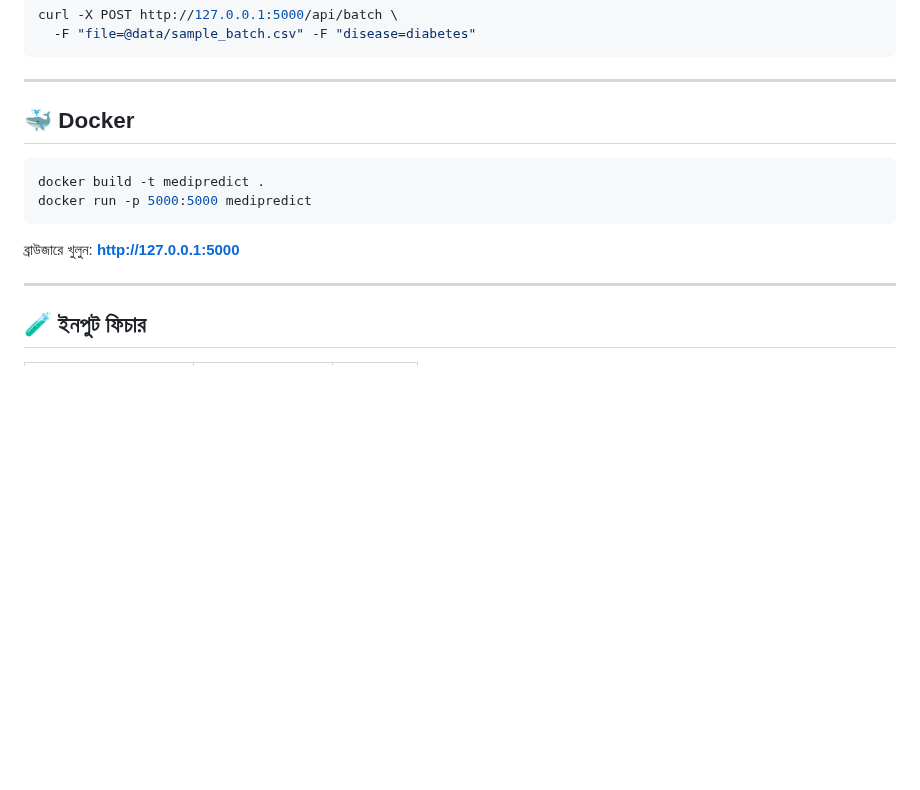
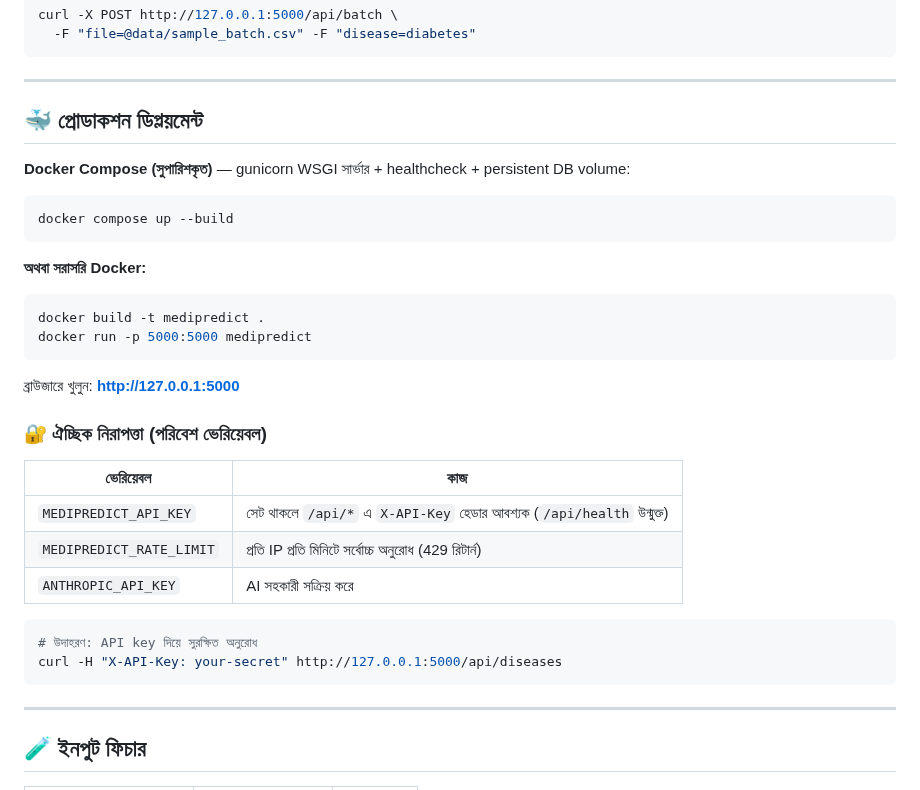
Before and after one commit to thecodebasedot/MediPredict, a Markdown page: README.md, the part around one of its changes. Drawn GitHub-style; blank space fills up the shorter version.

````diff
--- a/README.md
+++ b/README.md
@@ -203,13 +224,33 @@ curl -X POST http://127.0.0.1:5000/api/batch \
 
 ---
 
-## 🐳 Docker
+## 🐳 প্রোডাকশন ডিপ্লয়মেন্ট
 
+**Docker Compose (সুপারিশকৃত)** — gunicorn WSGI সার্ভার + healthcheck + persistent DB volume:
+
+```bash
+docker compose up --build
+```
+
+**অথবা সরাসরি Docker:**
 ```bash
 docker build -t medipredict .
 docker run -p 5000:5000 medipredict
 ```
 ব্রাউজারে খুলুন: **http://127.0.0.1:5000**
+
+### 🔐 ঐচ্ছিক নিরাপত্তা (পরিবেশ ভেরিয়েবল)
+
+| ভেরিয়েবল | কাজ |
+|---|---|
+| `MEDIPREDICT_API_KEY` | সেট থাকলে `/api/*` এ `X-API-Key` হেডার আবশ্যক (`/api/health` উন্মুক্ত) |
+| `MEDIPREDICT_RATE_LIMIT` | প্রতি IP প্রতি মিনিটে সর্বোচ্চ অনুরোধ (429 রিটার্ন) |
+| `ANTHROPIC_API_KEY` | AI সহকারী সক্রিয় করে |
+
+```bash
+# উদাহরণ: API key দিয়ে সুরক্ষিত অনুরোধ
+curl -H "X-API-Key: your-secret" http://127.0.0.1:5000/api/diseases
+```
 
 ---
 
````
Also changed, not shown: other parts of README.md (+23 -2 lines), docs/screenshot_analytics.png (added), docs/screenshot_trend.png (added), 8 other files.
